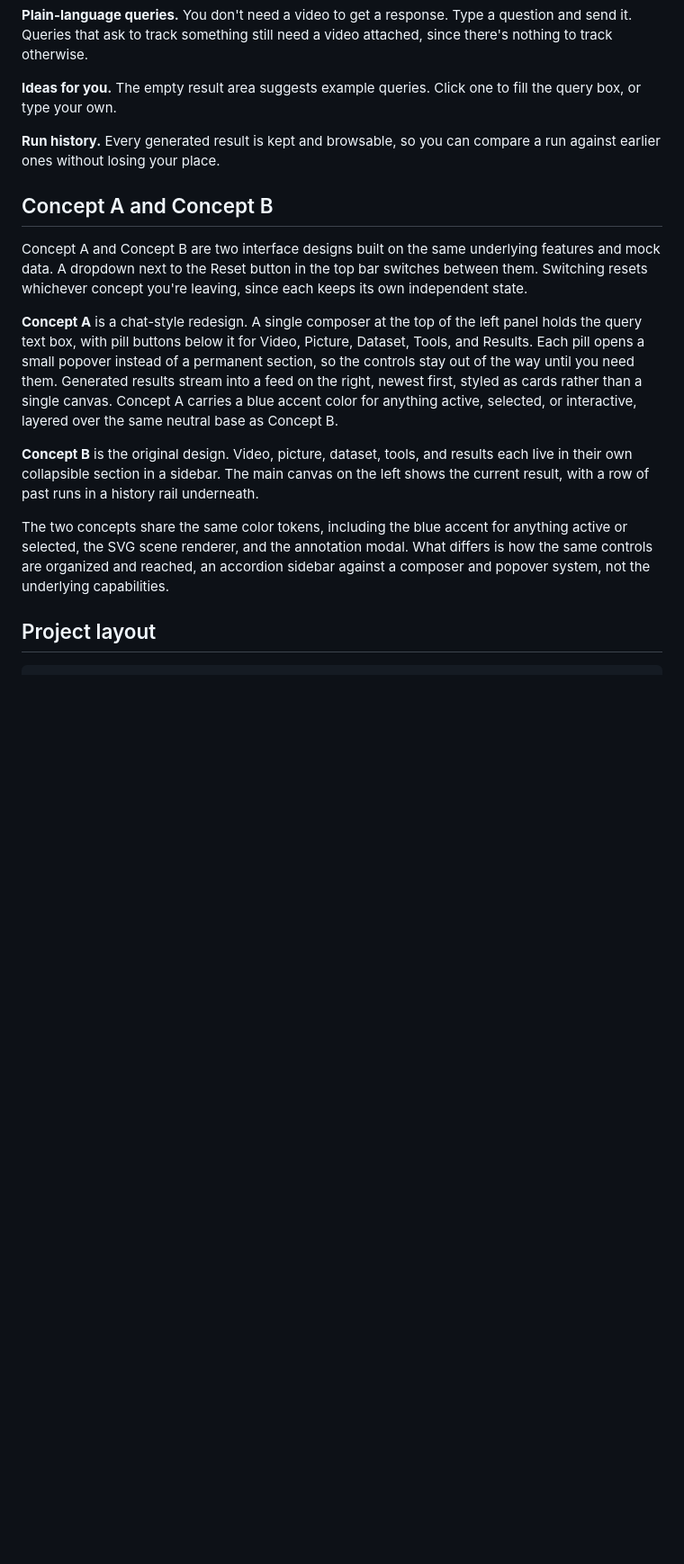
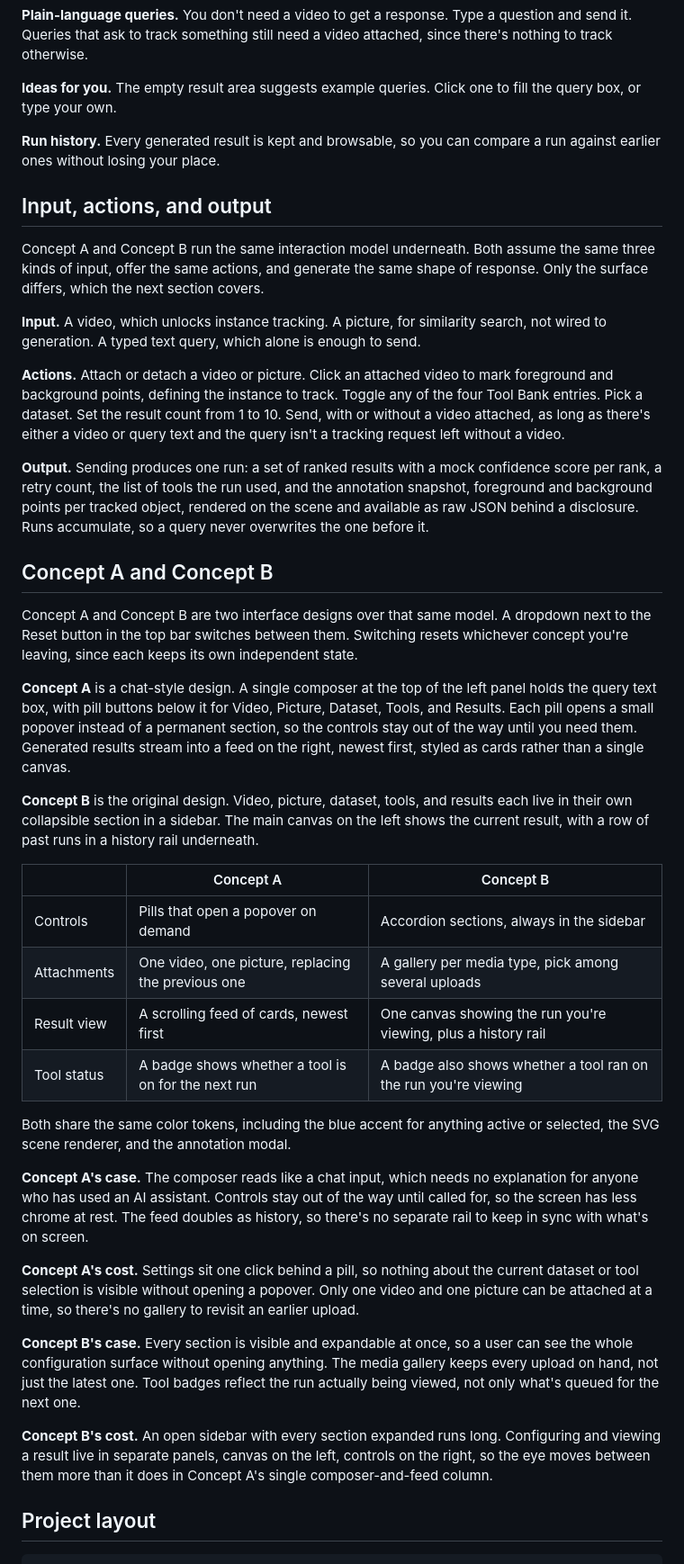
Before and after one commit to yunchai-build/stanford-atlassify, a Markdown page: README.md, the part around one of its changes. Shown at 90% size. GitHub-like rendering; blank space fills up the shorter version.

```diff
--- a/README.md
+++ b/README.md
@@ -22,15 +22,40 @@ The app is a Vite and React project. `src/concept-a/` and `src/concept-b/` hold
 
 **Run history.** Every generated result is kept and browsable, so you can compare a run against earlier ones without losing your place.
 
+## Input, actions, and output
+
+Concept A and Concept B run the same interaction model underneath. Both assume the same three kinds of input, offer the same actions, and generate the same shape of response. Only the surface differs, which the next section covers.
+
+**Input.** A video, which unlocks instance tracking. A picture, for similarity search, not wired to generation. A typed text query, which alone is enough to send.
+
+**Actions.** Attach or detach a video or picture. Click an attached video to mark foreground and background points, defining the instance to track. Toggle any of the four Tool Bank entries. Pick a dataset. Set the result count from 1 to 10. Send, with or without a video attached, as long as there's either a video or query text and the query isn't a tracking request left without a video.
+
+**Output.** Sending produces one run: a set of ranked results with a mock confidence score per rank, a retry count, the list of tools the run used, and the annotation snapshot, foreground and background points per tracked object, rendered on the scene and available as raw JSON behind a disclosure. Runs accumulate, so a query never overwrites the one before it.
+
 ## Concept A and Concept B
 
-Concept A and Concept B are two interface designs built on the same underlying features and mock data. A dropdown next to the Reset button in the top bar switches between them. Switching resets whichever concept you're leaving, since each keeps its own independent state.
+Concept A and Concept B are two interface designs over that same model. A dropdown next to the Reset button in the top bar switches between them. Switching resets whichever concept you're leaving, since each keeps its own independent state.
 
-**Concept A** is a chat-style redesign. A single composer at the top of the left panel holds the query text box, with pill buttons below it for Video, Picture, Dataset, Tools, and Results. Each pill opens a small popover instead of a permanent section, so the controls stay out of the way until you need them. Generated results stream into a feed on the right, newest first, styled as cards rather than a single canvas. Concept A carries a blue accent color for anything active, selected, or interactive, layered over the same neutral base as Concept B.
+**Concept A** is a chat-style design. A single composer at the top of the left panel holds the query text box, with pill buttons below it for Video, Picture, Dataset, Tools, and Results. Each pill opens a small popover instead of a permanent section, so the controls stay out of the way until you need them. Generated results stream into a feed on the right, newest first, styled as cards rather than a single canvas.
 
 **Concept B** is the original design. Video, picture, dataset, tools, and results each live in their own collapsible section in a sidebar. The main canvas on the left shows the current result, with a row of past runs in a history rail underneath.
 
-The two concepts share the same color tokens, including the blue accent for anything active or selected, the SVG scene renderer, and the annotation modal. What differs is how the same controls are organized and reached, an accordion sidebar against a composer and popover system, not the underlying capabilities.
+| | Concept A | Concept B |
+|---|---|---|
+| Controls | Pills that open a popover on demand | Accordion sections, always in the sidebar |
+| Attachments | One video, one picture, replacing the previous one | A gallery per media type, pick among several uploads |
+| Result view | A scrolling feed of cards, newest first | One canvas showing the run you're viewing, plus a history rail |
+| Tool status | A badge shows whether a tool is on for the next run | A badge also shows whether a tool ran on the run you're viewing |
+
+Both share the same color tokens, including the blue accent for anything active or selected, the SVG scene renderer, and the annotation modal.
+
+**Concept A's case.** The composer reads like a chat input, which needs no explanation for anyone who has used an AI assistant. Controls stay out of the way until called for, so the screen has less chrome at rest. The feed doubles as history, so there's no separate rail to keep in sync with what's on screen.
+
+**Concept A's cost.** Settings sit one click behind a pill, so nothing about the current dataset or tool selection is visible without opening a popover. Only one video and one picture can be attached at a time, so there's no gallery to revisit an earlier upload.
+
+**Concept B's case.** Every section is visible and expandable at once, so a user can see the whole configuration surface without opening anything. The media gallery keeps every upload on hand, not just the latest one. Tool badges reflect the run actually being viewed, not only what's queued for the next one.
+
+**Concept B's cost.** An open sidebar with every section expanded runs long. Configuring and viewing a result live in separate panels, canvas on the left, controls on the right, so the eye moves between them more than it does in Concept A's single composer-and-feed column.
 
 ## Project layout
 
```
Also changed, not shown: other parts of README.md (+18 -5 lines).
